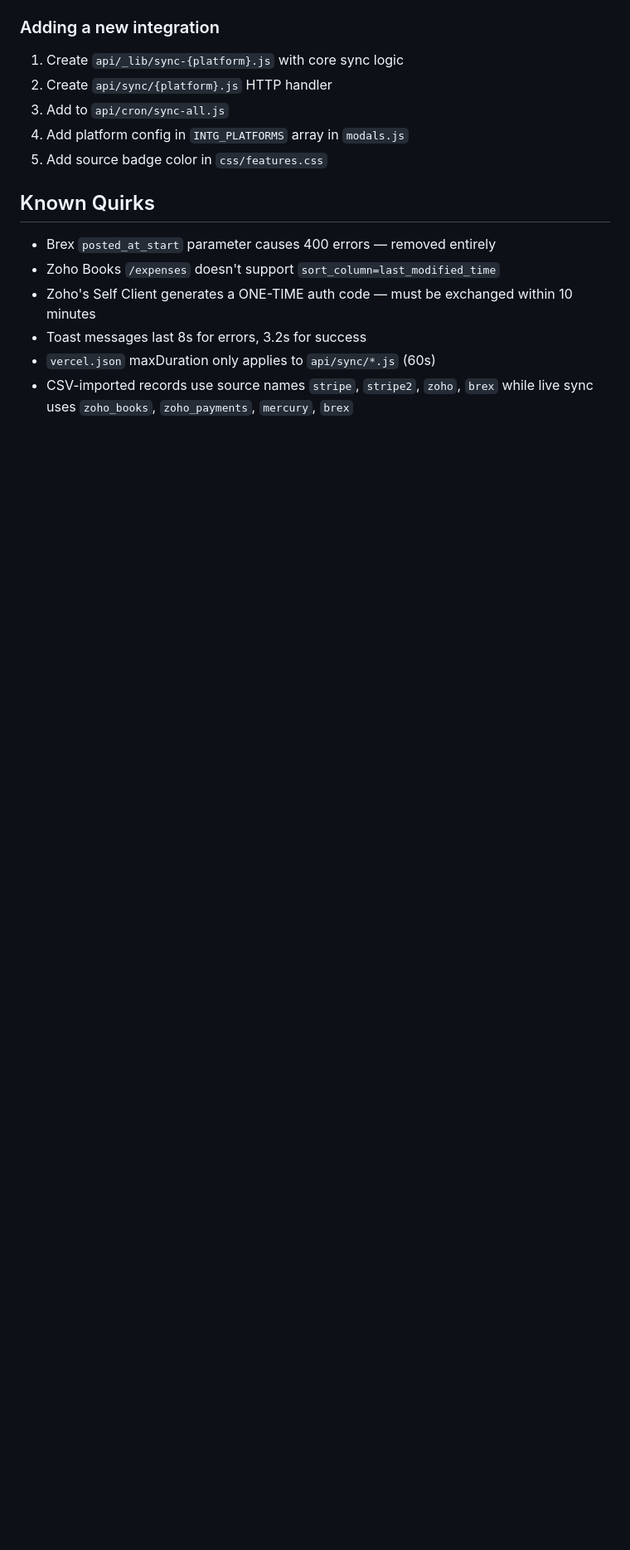
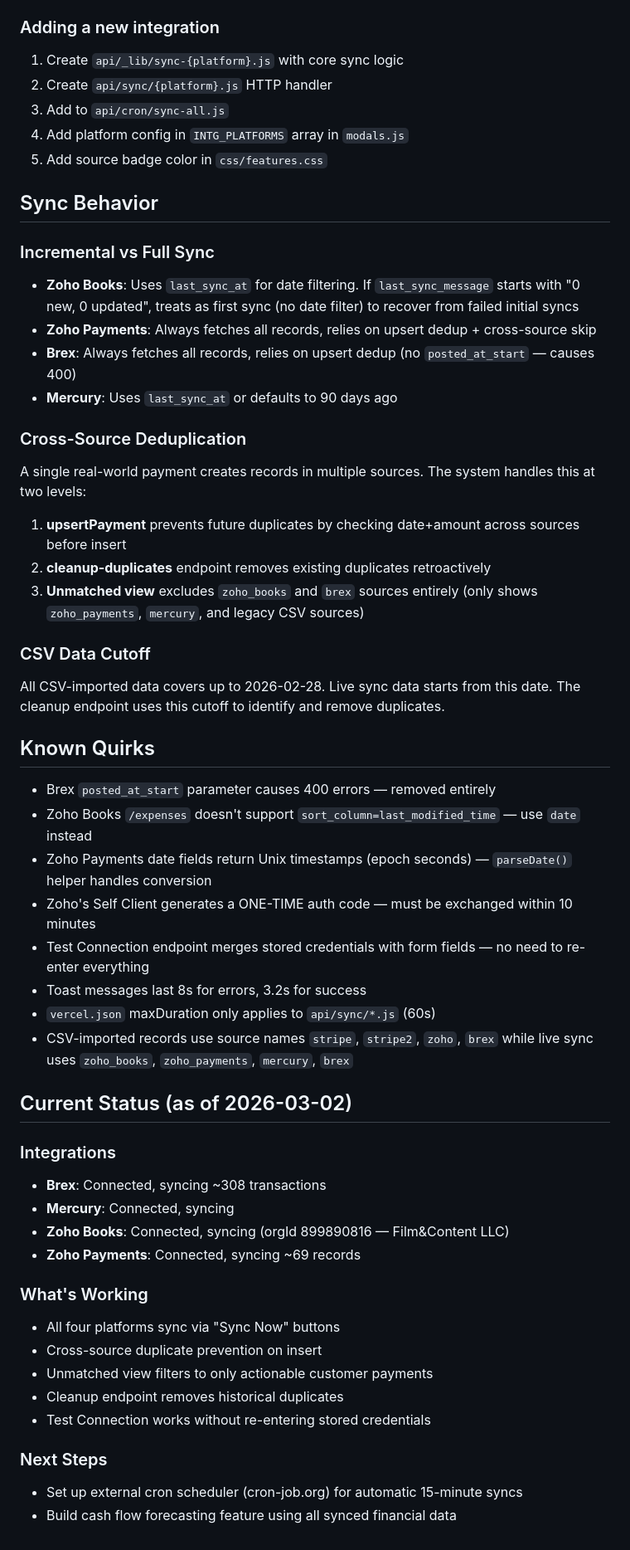
Before and after one commit to timjarvisonline1/taskflow, a Markdown page: CLAUDE.md, the part around one of its changes. Shown at 83% size. Rendered like a GitHub page; blank space fills up the shorter version.

Commit message:
Update CLAUDE.md with cross-source dedup, sync behavior, and current status
Adds documentation for upsertPayment cross-source duplicate check,
cleanup endpoint details, sync behavior (incremental vs full), Zoho
Payments Unix timestamp quirk, and current integration status.

Co-Authored-By: Claude Opus 4.6 <noreply@anthropic.com>

```diff
--- a/CLAUDE.md
+++ b/CLAUDE.md
@@ -340,11 +352,49 @@ All tables have RLS policies: users can only read/write their own data.
 4. Add platform config in `INTG_PLATFORMS` array in `modals.js`
 5. Add source badge color in `css/features.css`
 
+## Sync Behavior
+
+### Incremental vs Full Sync
+- **Zoho Books**: Uses `last_sync_at` for date filtering. If `last_sync_message` starts with "0 new, 0 updated", treats as first sync (no date filter) to recover from failed initial syncs
+- **Zoho Payments**: Always fetches all records, relies on upsert dedup + cross-source skip
+- **Brex**: Always fetches all records, relies on upsert dedup (no `posted_at_start` — causes 400)
+- **Mercury**: Uses `last_sync_at` or defaults to 90 days ago
+
+### Cross-Source Deduplication
+A single real-world payment creates records in multiple sources. The system handles this at two levels:
+1. **upsertPayment** prevents future duplicates by checking date+amount across sources before insert
+2. **cleanup-duplicates** endpoint removes existing duplicates retroactively
+3. **Unmatched view** excludes `zoho_books` and `brex` sources entirely (only shows `zoho_payments`, `mercury`, and legacy CSV sources)
+
+### CSV Data Cutoff
+All CSV-imported data covers up to 2026-02-28. Live sync data starts from this date. The cleanup endpoint uses this cutoff to identify and remove duplicates.
+
 ## Known Quirks
 
 - Brex `posted_at_start` parameter causes 400 errors — removed entirely
-- Zoho Books `/expenses` doesn't support `sort_column=last_modified_time`
+- Zoho Books `/expenses` doesn't support `sort_column=last_modified_time` — use `date` instead
+- Zoho Payments date fields return Unix timestamps (epoch seconds) — `parseDate()` helper handles conversion
 - Zoho's Self Client generates a ONE-TIME auth code — must be exchanged within 10 minutes
+- Test Connection endpoint merges stored credentials with form fields — no need to re-enter everything
 - Toast messages last 8s for errors, 3.2s for success
 - `vercel.json` maxDuration only applies to `api/sync/*.js` (60s)
 - CSV-imported records use source names `stripe`, `stripe2`, `zoho`, `brex` while live sync uses `zoho_books`, `zoho_payments`, `mercury`, `brex`
+
+## Current Status (as of 2026-03-02)
+
+### Integrations
+- **Brex**: Connected, syncing ~308 transactions
+- **Mercury**: Connected, syncing
+- **Zoho Books**: Connected, syncing (orgId 899890816 — Film&Content LLC)
+- **Zoho Payments**: Connected, syncing ~69 records
+
+### What's Working
+- All four platforms sync via "Sync Now" buttons
+- Cross-source duplicate prevention on insert
+- Unmatched view filters to only actionable customer payments
+- Cleanup endpoint removes historical duplicates
+- Test Connection works without re-entering stored credentials
+
+### Next Steps
+- Set up external cron scheduler (cron-job.org) for automatic 15-minute syncs
+- Build cash flow forecasting feature using all synced financial data
```
Also changed, not shown: other parts of CLAUDE.md (+15 -3 lines).
